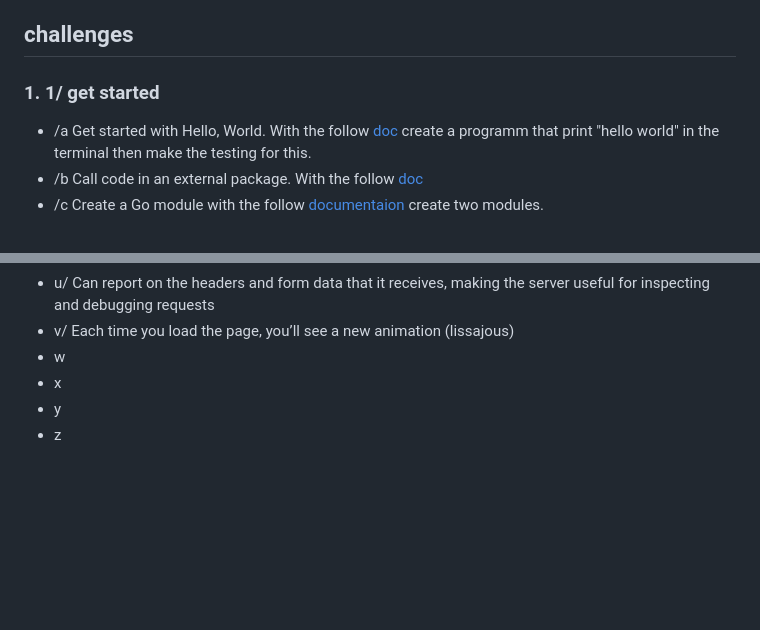
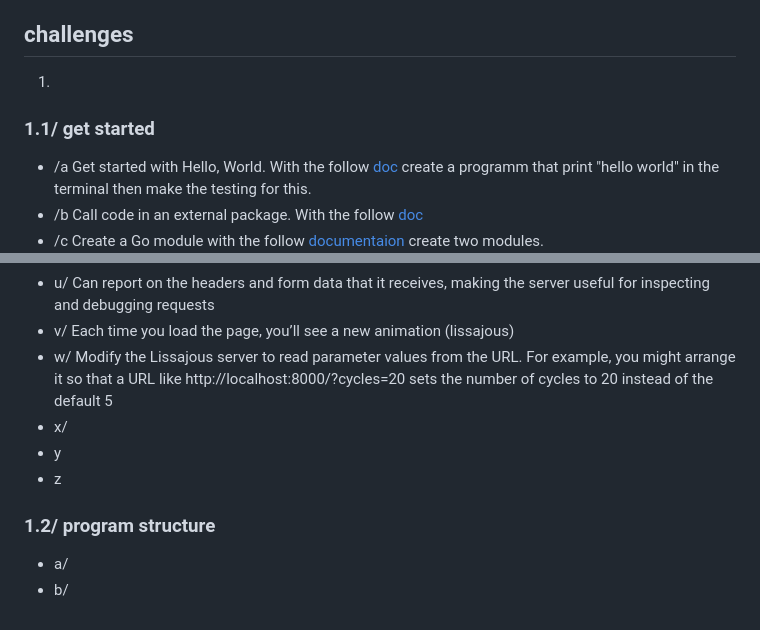
Before and after one commit to quki3/go, a Markdown page: README.md, 2 parts joined by grey strips. Rendered like a GitHub page; blank space fills up the shorter version.

```diff
--- a/README.md
+++ b/README.md
@@ -8,7 +8,8 @@ wiki,oficial web, <a href="https://cs.opensource.google/go/go">code open source<
 ## Instalation
 <a href="https://go.dev/dl/">go.dev</a>
 ## challenges
-### 1. 1/ get started
+ 1.
+###	1.1/ get started
    - /a  Get started with Hello, World. With the follow <a href="https://go.dev/doc/tutorial/getting-started#code">doc</a> create a programm that print "hello world" in the terminal then make the testing for this.
    - /b  Call code in an external package. With the follow <a href="https://go.dev/doc/tutorial/getting-started#code">doc</a>
    - /c Create a Go module with the follow <a href="https://go.dev/doc/tutorial/create-module">documentaion</a> create two modules.
@@ -31,7 +32,10 @@ wiki,oficial web, <a href="https://cs.opensource.google/go/go">code open source<
    - t/ Counts the number of requests; a request to the URL /count returns the count so far, excluding /count requests themselves:
    - u/ Can report on the headers and form data that it receives, making the server useful for inspecting and debugging requests
    - v/ Each time you load the page, you’ll see a new animation (lissajous)
-   - w
-   - x
+   - w/ Modify the Lissajous server to read parameter values from the URL. For example, you might arrange it so that a URL like http://localhost:8000/?cycles=20 sets the number of cycles to 20 instead of the default 5
+   - x/
    - y
    - z
+###	1.2/ program structure
+   - a/
+   - b/
```
